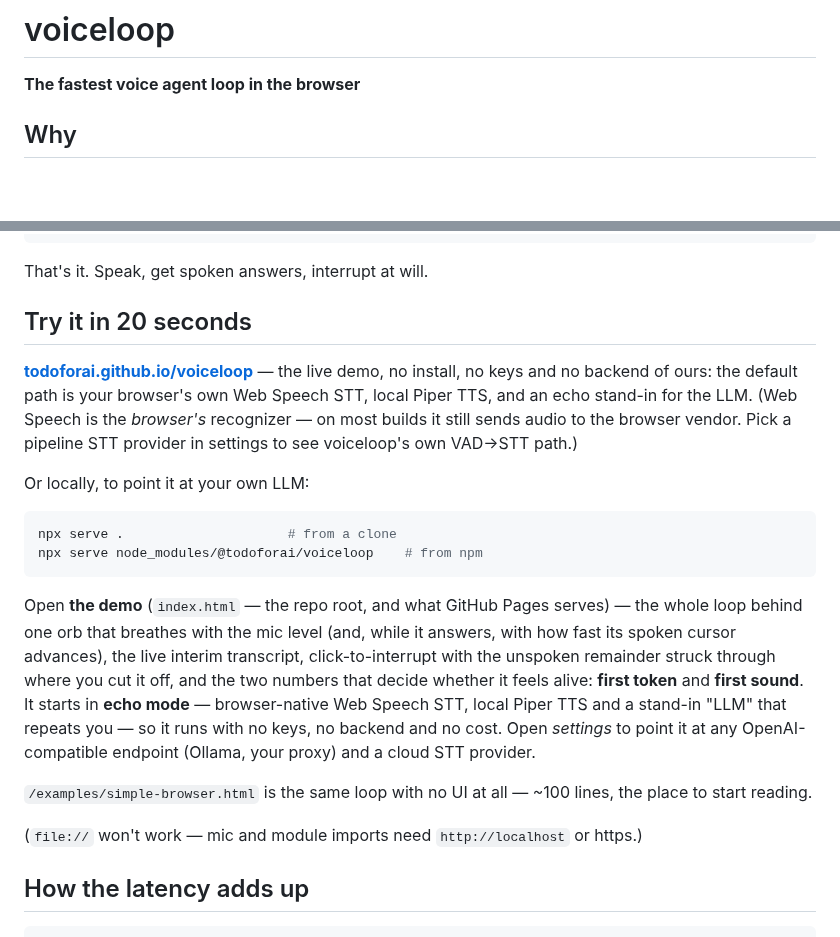
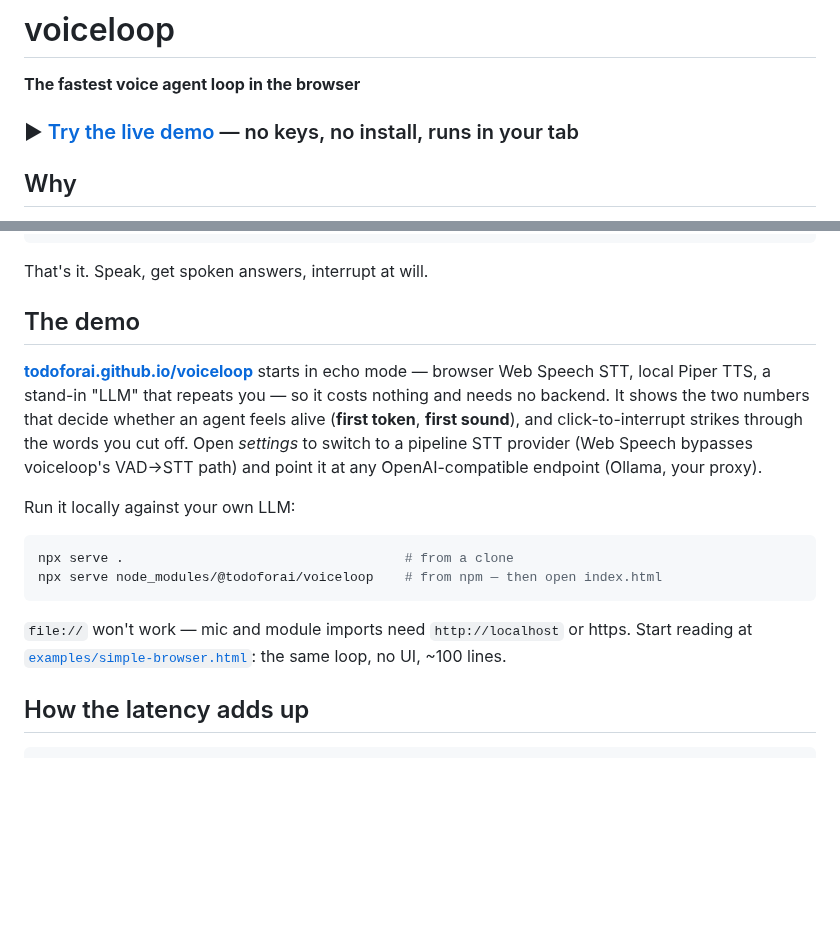
Before and after one commit to todoforai/voiceloop, a Markdown page: README.md, 2 parts joined by grey strips. Drawn GitHub-style; blank space fills up the shorter version.

Commit message:
README: demo link as a one-liner banner up top, demo section deduped and cut to half

````diff
--- a/README.md
+++ b/README.md
@@ -1,6 +1,8 @@
 # voiceloop
 
 **The fastest voice agent loop in the browser**
+
+### ▶︎ [Try the live demo](https://todoforai.github.io/voiceloop/) — no keys, no install, runs in your tab
 
 ## Why
 
@@ -59,35 +61,24 @@ button.onclick = async () => {
 
 That's it. Speak, get spoken answers, interrupt at will.
 
-## Try it in 20 seconds
+## The demo
 
-**[todoforai.github.io/voiceloop](https://todoforai.github.io/voiceloop/)** — the live demo, no
-install, no keys and no backend of ours: the default path is your browser's own Web Speech STT,
-local Piper TTS, and an echo stand-in for the LLM. (Web Speech is the *browser's* recognizer —
-on most builds it still sends audio to the browser vendor. Pick a pipeline STT provider in
-settings to see voiceloop's own VAD→STT path.)
+**[todoforai.github.io/voiceloop](https://todoforai.github.io/voiceloop/)** starts in echo mode —
+browser Web Speech STT, local Piper TTS, a stand-in "LLM" that repeats you — so it costs nothing
+and needs no backend. It shows the two numbers that decide whether an agent feels alive
+(**first token**, **first sound**), and click-to-interrupt strikes through the words you cut off.
+Open *settings* to switch to a pipeline STT provider (Web Speech bypasses voiceloop's VAD→STT
+path) and point it at any OpenAI-compatible endpoint (Ollama, your proxy).
 
-Or locally, to point it at your own LLM:
+Run it locally against your own LLM:
 
 ```sh
-npx serve .                     # from a clone
-npx serve node_modules/@todoforai/voiceloop    # from npm
+npx serve .                                    # from a clone
+npx serve node_modules/@todoforai/voiceloop    # from npm — then open index.html
 ```
 
-Open **the demo** (`index.html` — the repo root, and what GitHub Pages serves) — the whole loop behind one orb that breathes with the
-mic level (and, while it answers, with how fast its spoken cursor advances), the live
-interim transcript, click-to-interrupt with the unspoken remainder struck through where
-you cut it off, and the two numbers that decide whether it feels alive: **first token**
-and **first sound**. It starts in **echo mode**
-— browser-native Web Speech STT, local Piper TTS and a stand-in "LLM" that
-repeats you — so it runs with no keys, no backend and no cost. Open *settings*
-to point it at any OpenAI-compatible endpoint (Ollama, your proxy) and a cloud
-STT provider.
-
-`/examples/simple-browser.html` is the same loop with no UI at all — ~100 lines,
-the place to start reading.
-
-(`file://` won't work — mic and module imports need `http://localhost` or https.)
+`file://` won't work — mic and module imports need `http://localhost` or https.
+Start reading at [`examples/simple-browser.html`](examples/simple-browser.html): the same loop, no UI, ~100 lines.
 
 ## How the latency adds up
 
````
